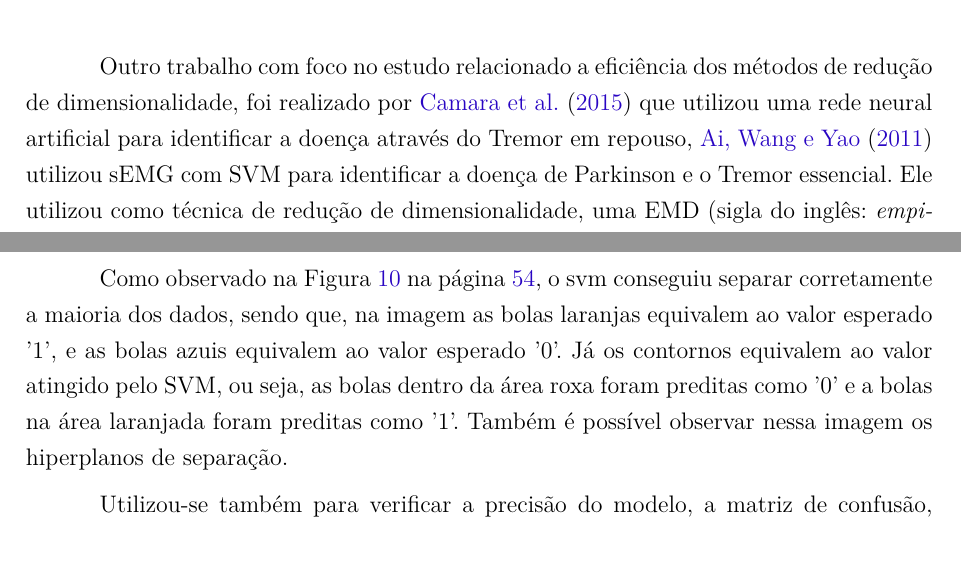
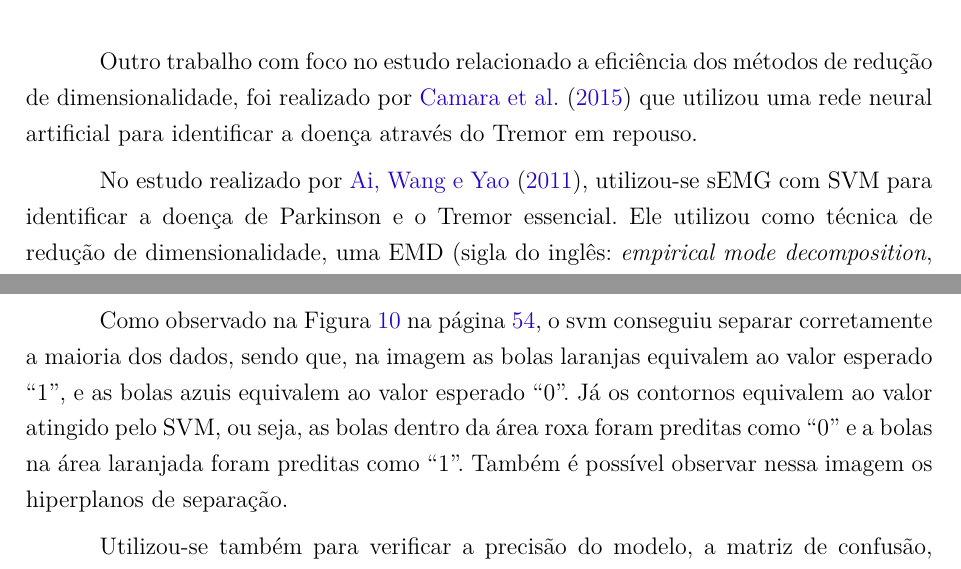
Before and after one commit to flaviocostap/mlModels, a LaTeX thesis (tcc/tcc.tex, which reads tcc/editaveis/resultados.tex, tcc/editaveis/trabalhosrelacionados.tex): two parts of pages 47 and 55 of 63, joined at a grey line, cut so that both start at the same text. Compiled offline with pdfLaTeX.

Commit message:
Não era o fim

```diff
--- a/tcc/editaveis/resultados.tex
+++ b/tcc/editaveis/resultados.tex
@@ -7,7 +7,7 @@
 \section{Prova de conceito}
 Para verificar a viabilidade do projeto, além de buscar entender o funcionamento da biblioteca \textit{scikit-learn}. Realizou-se uma prova de conceito, desenvolvendo um algoritmo utilizando o SVM, para predizer os dados relacionados a uma porta lógica XOR. Foram utilizados também o \textit{numpy} para as manipulações matemáticas e o \textit{matplotlib} para plotar o gráfico. Para o teste utilizou-se 500 amostras. Sendo que estas foram separadas em 75\% em dados de treino e os 25\% restantes em dados de teste. Ou seja, 125 dados de treino e 375 dados de teste, não utilizou-se dados de validação.
 
-Como observado na Figura \ref{svmxor} na página \pageref{svmxor}, o svm conseguiu separar corretamente a maioria dos dados, sendo que, na imagem as bolas laranjas equivalem ao valor esperado '1', e as bolas azuis equivalem ao valor esperado '0'. Já os contornos equivalem ao valor atingido pelo SVM, ou seja, as bolas dentro da área roxa foram preditas como '0' e  a bolas na área laranjada foram preditas como '1'. Também é possível observar nessa imagem os hiperplanos de separação.
+Como observado na Figura \ref{svmxor} na página \pageref{svmxor}, o svm conseguiu separar corretamente a maioria dos dados, sendo que, na imagem as bolas laranjas equivalem ao valor esperado “1”, e as bolas azuis equivalem ao valor esperado “0”. Já os contornos equivalem ao valor atingido pelo SVM, ou seja, as bolas dentro da área roxa foram preditas como “0” e  a bolas na área laranjada foram preditas como “1”. Também é possível observar nessa imagem os hiperplanos de separação.
 
 Utilizou-se também para verificar a precisão do modelo, a matriz de confusão, como pode ser observado na Figura \ref{mcxor} na página \pageref{mcxor}, e na Figura \ref{mcxornormalizada} na página \pageref{mcxornormalizada}, a qual mostra a matriz de confusão normalizada com a porcentagem de dados.
 
--- a/tcc/editaveis/trabalhosrelacionados.tex
+++ b/tcc/editaveis/trabalhosrelacionados.tex
@@ -44,7 +44,9 @@
      \label{featuresEMG}
  \end{figure}
 
-Outro trabalho com foco no estudo relacionado a eficiência dos métodos de redução de dimensionalidade, foi realizado por \citeonline{camara2015resting} que utilizou uma rede neural artificial para identificar a doença através do Tremor em repouso, \citeonline{ai2011classification} utilizou sEMG com SVM para identificar a doença de Parkinson e o Tremor essencial. Ele utilizou como técnica de redução de dimensionalidade, uma EMD (sigla do inglês: \textit{empirical mode decomposition}, decomposição em modo empírico) para decompor o sinal em IMF (sigla do inglês: \textit{intrinsic mode functions}, funções do modo intrínseco). E seguindo, decompôs as IMF em SVD (sigla do inglês: \textit{singular value decomposition}, decomposição em valores singulares) para extrair as \textit{features} das IMF geradas, com estre tratamento os dados são melhores calculados e processados pelo algoritimo SVM. Outro método de redução de dimensionalidade, foi aplicado por \citeonline{ai2011classification}, onde comparou-se o desempenho substituindo a EMD pela DWT e verificou através de validação cruzada que o método EMD-SVD foi superior ao método DWT-SVD.
+Outro trabalho com foco no estudo relacionado a eficiência dos métodos de redução de dimensionalidade, foi realizado por \citeonline{camara2015resting} que utilizou uma rede neural artificial para identificar a doença através do Tremor em repouso.
+
+No estudo realizado por \citeonline{ai2011classification}, utilizou-se sEMG com SVM para identificar a doença de Parkinson e o Tremor essencial. Ele utilizou como técnica de redução de dimensionalidade, uma EMD (sigla do inglês: \textit{empirical mode decomposition}, decomposição em modo empírico) para decompor o sinal em IMF (sigla do inglês: \textit{intrinsic mode functions}, funções do modo intrínseco). E seguindo, decompôs as IMF em SVD (sigla do inglês: \textit{singular value decomposition}, decomposição em valores singulares) para extrair as \textit{features} das IMF geradas, com estre tratamento os dados são melhores calculados e processados pelo algoritimo SVM. Outro método de redução de dimensionalidade, foi aplicado por \citeonline{ai2011classification}, onde comparou-se o desempenho substituindo a EMD pela DWT e verificou através de validação cruzada que o método EMD-SVD foi superior ao método DWT-SVD.
 
 \section{sEMG, AM e DP}
 SVM também foi utilizada por \cite{kugler2013automated}, que combinou sEMG com sinais de um acelerômetro, para identificar a doença de Parkinson e o Tremor essencial, neste trabalho utilizou-se a validação cruzada, para verificar a integridade dos resultados.
```
Also changed, not shown: tcc/editaveis/machineLearning.tex (+3 -3 lines), tcc/editaveis/sEMG.tex (+1 -1 lines).
